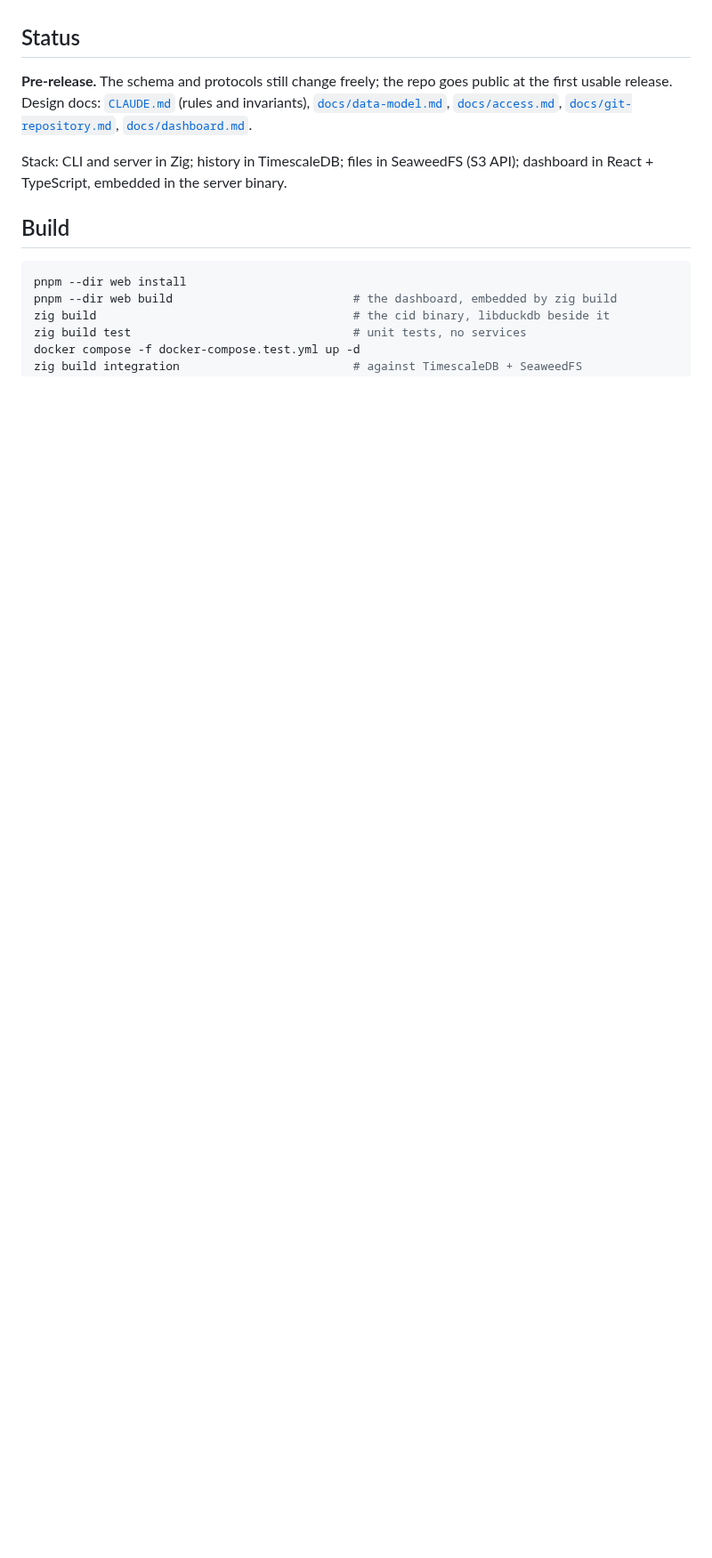
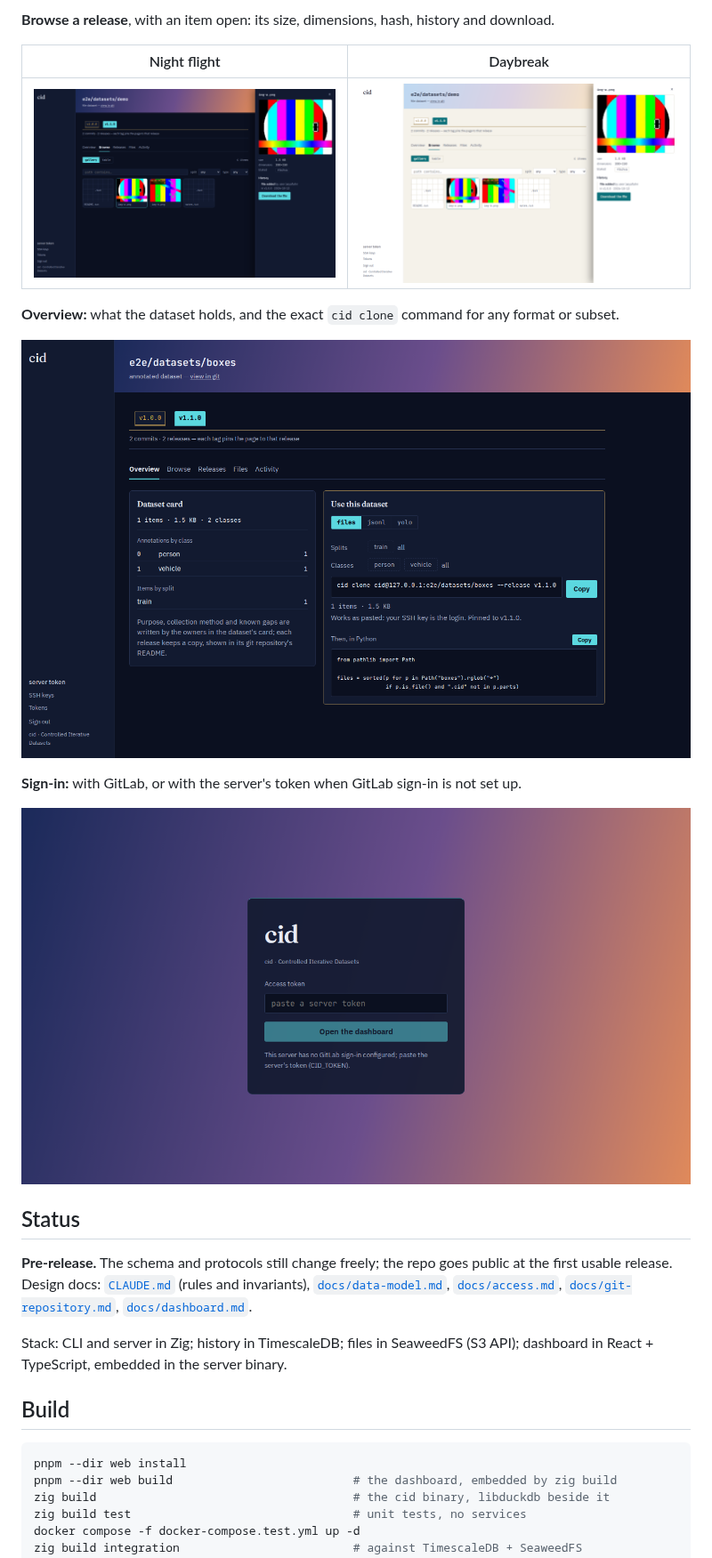
Before and after one commit to asyafalni/cid, a Markdown page: README.md, the part around one of its changes. Shown at 89% size. Rendered like a GitHub page; pictures changed too: docs/screenshots/browse-daybreak.png (added), docs/screenshots/browse-night.png (added), docs/screenshots/overview.png (added); blank space fills up the shorter version.

```diff
--- a/README.md
+++ b/README.md
@@ -36,3 +51,16 @@ If you know git, you already know cid: `add`, `commit`, `push`, `pull`, `checkou
+**Browse a release**, with an item open: its size, dimensions, hash, history and download.
+
+| Night flight | Daybreak |
+|---|---|
+| ![Browsing a file dataset in the dark theme](docs/screenshots/browse-night.png) | ![Browsing a file dataset in the light theme](docs/screenshots/browse-daybreak.png) |
+
+**Overview:** what the dataset holds, and the exact `cid clone` command for any format or subset.
+
+![A dataset's overview: its card and the clone command](docs/screenshots/overview.png)
+
+**Sign-in:** with GitLab, or with the server's token when GitLab sign-in is not set up.
+
+![The sign-in page](docs/screenshots/signin.png)
 
 ## Status
 
```
Also changed, not shown: other parts of README.md (+15 -0 lines), docs/screenshots/compare-annotations.png (added), docs/screenshots/compare-table-rows.png (added).
